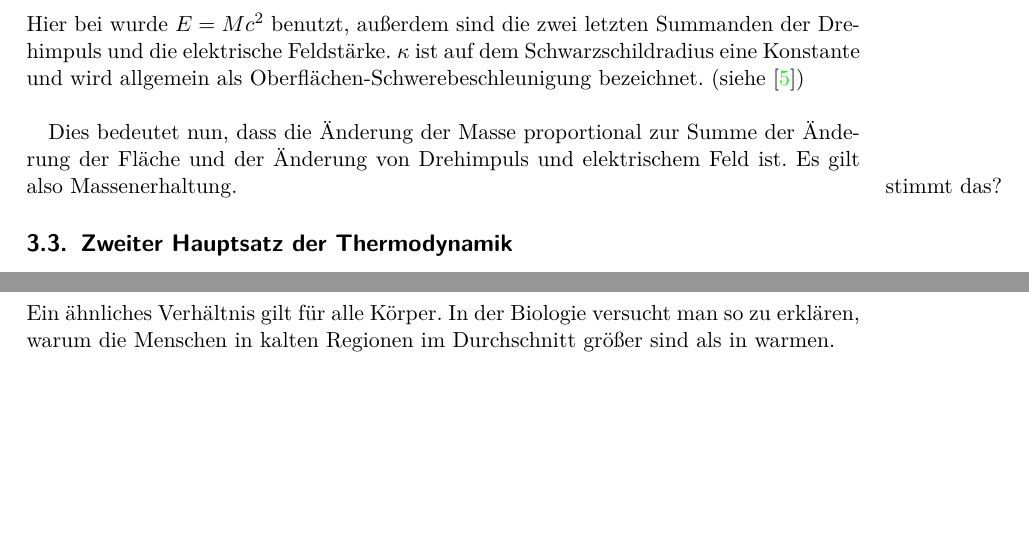
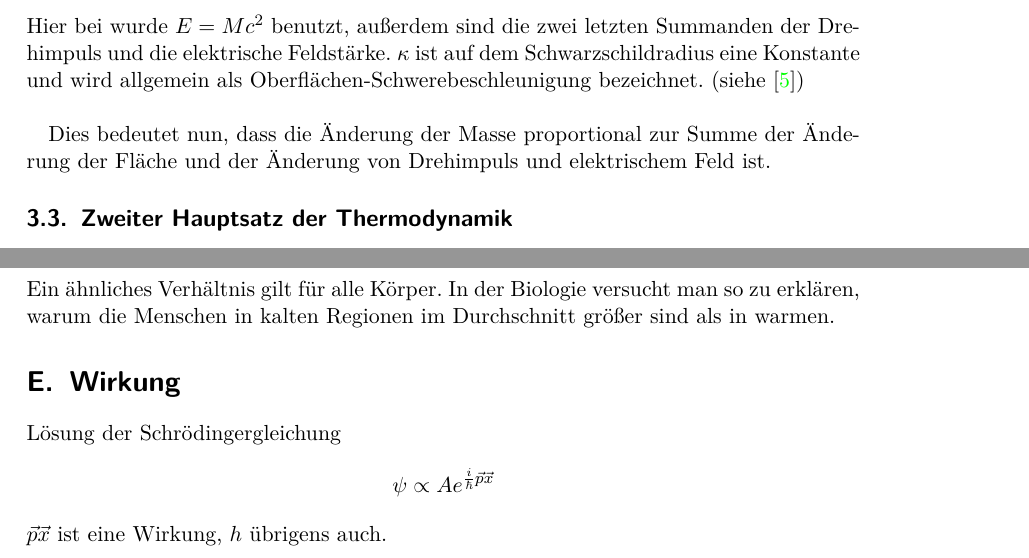
Before and after one commit to Mara01010011/Raumzeit, a LaTeX document (main.tex): two parts of pages 5 and 10 of 11, joined at a grey line, cut so that both start at the same text, the shorter picture padded with empty space. Compiled offline with pdfLaTeX.

Commit message:
zusätzliche Notizen
werden später ausgeschrieben

```diff
--- a/main.tex
+++ b/main.tex
@@ -136,7 +136,7 @@ Wir machen nun zwei Zahlenbeispiele zur Veranschaulichung:
 	Hier bei wurde $E = Mc^2$ benutzt, außerdem sind die zwei letzten Summanden der Drehimpuls und die elektrische Feldstärke. $\kappa$ ist auf dem Schwarzschildradius eine Konstante und wird allgemein als Oberflächen-Schwerebeschleunigung bezeichnet. (siehe \cite{Gebhardt})
 	\\
 
-	Dies bedeutet nun, dass die Änderung der Masse proportional zur Summe der Änderung der Fläche und der Änderung von Drehimpuls und elektrischem Feld ist. Es gilt also Massenerhaltung. \marginpar{stimmt das?}
+	Dies bedeutet nun, dass die Änderung der Masse proportional zur Summe der Änderung der Fläche und der Änderung von Drehimpuls und elektrischem Feld ist.
 
 \subsection{Zweiter Hauptsatz der Thermodynamik} \label{zweiterHS}
 	Bevor man auf die obige Gleichung \ref{1HS} kommt, wird man feststellen, dass Masse, elektrische Ladung und Drehmoment in der gleichen Kombination immer proportional zur Oberfläche des schwarzen Lochs sind.
@@ -281,6 +280,13 @@ Viele Mikrozustände bilden einen Makrozustand, der durch Parameter dargestellt
 			\text{setzte }r = 1 &\Rightarrow V = \frac{1}{3} A
 		\end{align*}
 	Ein ähnliches Verhältnis gilt für alle Körper. In der Biologie versucht man so zu erklären, warum die Menschen in kalten Regionen im Durchschnitt größer sind als in warmen.
+
+\section{Wirkung}
+	Lösung der Schrödingergleichung
+	\begin{align*}
+		\psi \propto A e^{\frac{i}{\hbar} \vec{p} \vec{x}}
+	\end{align*}
+	$\vec{p} \vec{x}$ ist eine Wirkung, $h$ übrigens auch.
 \newpage
 \printbibliography
 %\printindex
```
Also changed, not shown: Vortrag.pdf, main.pdf, main.tex (3 more changed lines), 6 other files.
